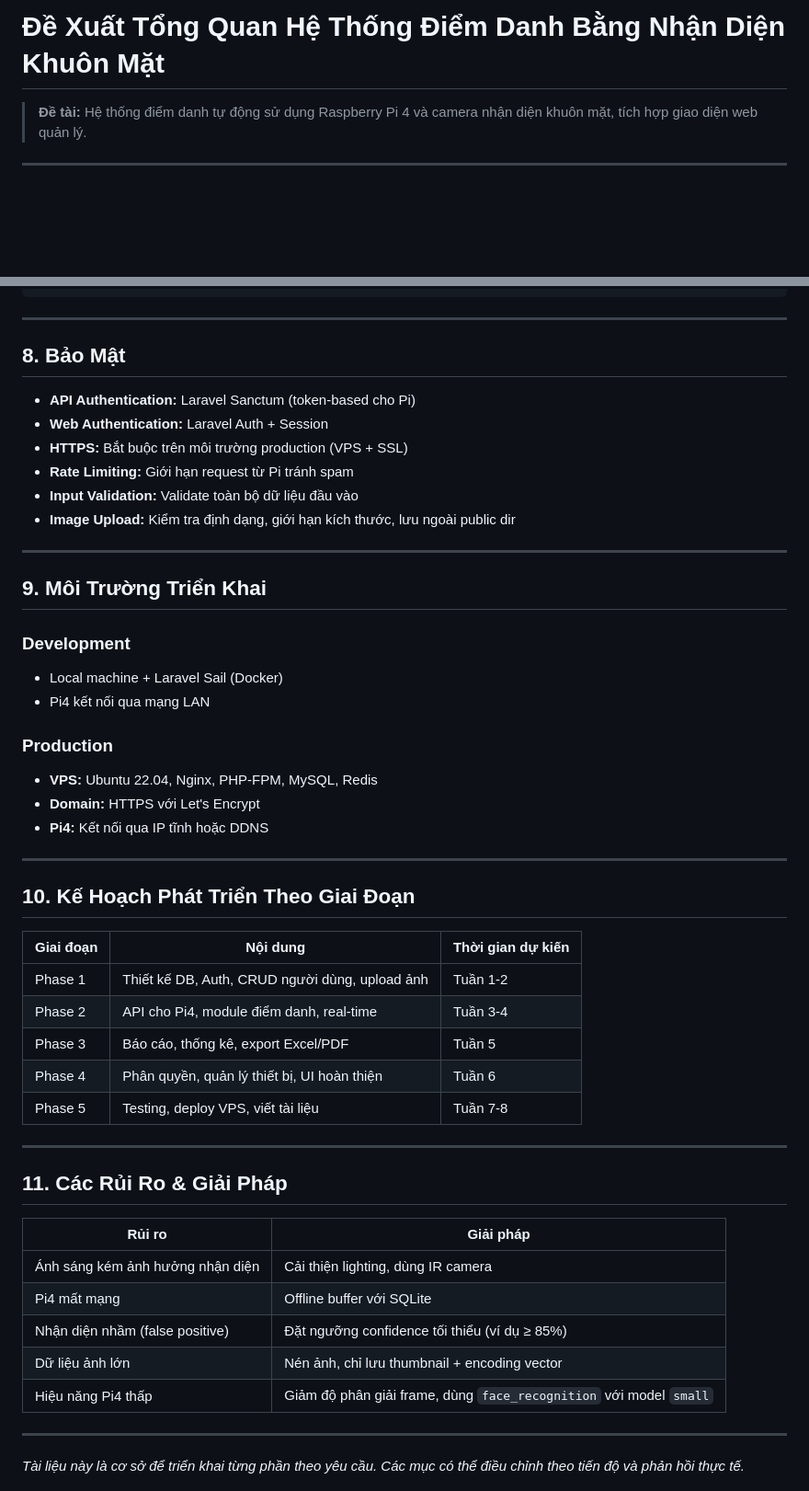
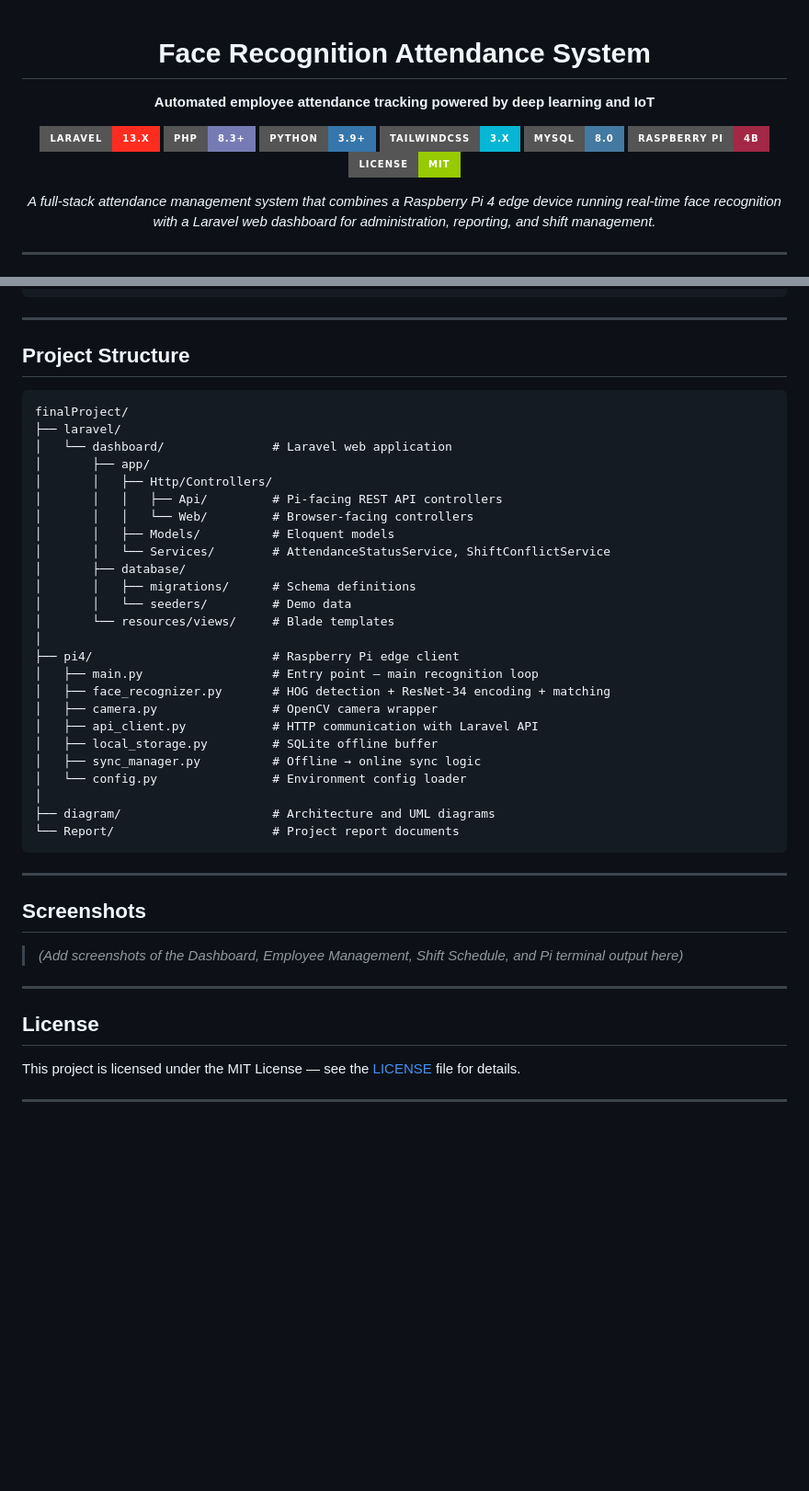
Before and after one commit to spaceCadetVUX/finalProject, a Markdown page: README.md, 2 parts joined by grey strips. Shown at 92% size. GitHub-like rendering; badges without logos; blank space fills up the shorter version.

````diff
--- a/README.md
+++ b/README.md
@@ -1,3 +1,16 @@
-# Đề Xuất Tổng Quan Hệ Thống Điểm Danh Bằng Nhận Diện Khuôn Mặt
+<div align="center">
 
-> **Đề tài:** Hệ thống điểm danh tự động sử dụng Raspberry Pi 4 và camera nhận diện khuôn mặt, tích hợp giao diện web quản lý.
+# Face Recognition Attendance System
+
+**Automated employee attendance tracking powered by deep learning and IoT**
+
+[![Laravel](https://img.shields.io/badge/Laravel-13.x-FF2D20?style=for-the-badge&logo=laravel&logoColor=white)](https://laravel.com)
+[![PHP](https://img.shields.io/badge/PHP-8.3+-777BB4?style=for-the-badge&logo=php&logoColor=white)](https://php.net)
+[![Python](https://img.shields.io/badge/Python-3.9+-3776AB?style=for-the-badge&logo=python&logoColor=white)](https://python.org)
+[![TailwindCSS](https://img.shields.io/badge/TailwindCSS-3.x-06B6D4?style=for-the-badge&logo=tailwindcss&logoColor=white)](https://tailwindcss.com)
+[![MySQL](https://img.shields.io/badge/MySQL-8.0-4479A1?style=for-the-badge&logo=mysql&logoColor=white)](https://mysql.com)
+[![Raspberry Pi](https://img.shields.io/badge/Raspberry_Pi-4B-A22846?style=for-the-badge&logo=raspberrypi&logoColor=white)](https://raspberrypi.org)
+[![License](https://img.shields.io/badge/License-MIT-green?style=for-the-badge)](LICENSE)
+
+*A full-stack attendance management system that combines a Raspberry Pi 4 edge device running real-time face recognition with a Laravel web dashboard for administration, reporting, and shift management.*
+
@@ -235,53 +282,47 @@ devices          → id, name, location, token, last_ping,
 
 ---
 
-## 8. Bảo Mật
+## Project Structure
 
-- **API Authentication:** Laravel Sanctum (token-based cho Pi)
-- **Web Authentication:** Laravel Auth + Session
-- **HTTPS:** Bắt buộc trên môi trường production (VPS + SSL)
-- **Rate Limiting:** Giới hạn request từ Pi tránh spam
-- **Input Validation:** Validate toàn bộ dữ liệu đầu vào
-- **Image Upload:** Kiểm tra định dạng, giới hạn kích thước, lưu ngoài public dir
+```
+finalProject/
+├── laravel/
+│   └── dashboard/               # Laravel web application
+│       ├── app/
+│       │   ├── Http/Controllers/
+│       │   │   ├── Api/         # Pi-facing REST API controllers
+│       │   │   └── Web/         # Browser-facing controllers
+│       │   ├── Models/          # Eloquent models
+│       │   └── Services/        # AttendanceStatusService, ShiftConflictService
+│       ├── database/
+│       │   ├── migrations/      # Schema definitions
+│       │   └── seeders/         # Demo data
+│       └── resources/views/     # Blade templates
+│
+├── pi4/                         # Raspberry Pi edge client
+│   ├── main.py                  # Entry point — main recognition loop
+│   ├── face_recognizer.py       # HOG detection + ResNet-34 encoding + matching
+│   ├── camera.py                # OpenCV camera wrapper
+│   ├── api_client.py            # HTTP communication with Laravel API
+│   ├── local_storage.py         # SQLite offline buffer
+│   ├── sync_manager.py          # Offline → online sync logic
+│   └── config.py                # Environment config loader
+│
+├── diagram/                     # Architecture and UML diagrams
+└── Report/                      # Project report documents
+```
 
 ---
 
-## 9. Môi Trường Triển Khai
+## Screenshots
 
-### Development
-- Local machine + Laravel Sail (Docker)
-- Pi4 kết nối qua mạng LAN
-
-### Production
-- **VPS:** Ubuntu 22.04, Nginx, PHP-FPM, MySQL, Redis
-- **Domain:** HTTPS với Let's Encrypt
-- **Pi4:** Kết nối qua IP tĩnh hoặc DDNS
+> *(Add screenshots of the Dashboard, Employee Management, Shift Schedule, and Pi terminal output here)*
 
 ---
 
-## 10. Kế Hoạch Phát Triển Theo Giai Đoạn
+## License
 
-| Giai đoạn | Nội dung | Thời gian dự kiến |
-|---|---|---|
-| Phase 1 | Thiết kế DB, Auth, CRUD người dùng, upload ảnh | Tuần 1-2 |
-| Phase 2 | API cho Pi4, module điểm danh, real-time | Tuần 3-4 |
-| Phase 3 | Báo cáo, thống kê, export Excel/PDF | Tuần 5 |
-| Phase 4 | Phân quyền, quản lý thiết bị, UI hoàn thiện | Tuần 6 |
-| Phase 5 | Testing, deploy VPS, viết tài liệu | Tuần 7-8 |
+This project is licensed under the MIT License — see the [LICENSE](LICENSE) file for details.
 
 ---
 
-## 11. Các Rủi Ro & Giải Pháp
-
-| Rủi ro | Giải pháp |
-|---|---|
-| Ánh sáng kém ảnh hưởng nhận diện | Cải thiện lighting, dùng IR camera |
-| Pi4 mất mạng | Offline buffer với SQLite |
-| Nhận diện nhầm (false positive) | Đặt ngưỡng confidence tối thiểu (ví dụ ≥ 85%) |
-| Dữ liệu ảnh lớn | Nén ảnh, chỉ lưu thumbnail + encoding vector |
-| Hiệu năng Pi4 thấp | Giảm độ phân giải frame, dùng `face_recognition` với model `small` |
-
----
-
-*Tài liệu này là cơ sở để triển khai từng phần theo yêu cầu. Các mục có thể điều chỉnh theo tiến độ và phản hồi thực tế.*
-
````
Also changed, not shown: other parts of README.md (+216 -194 lines).
